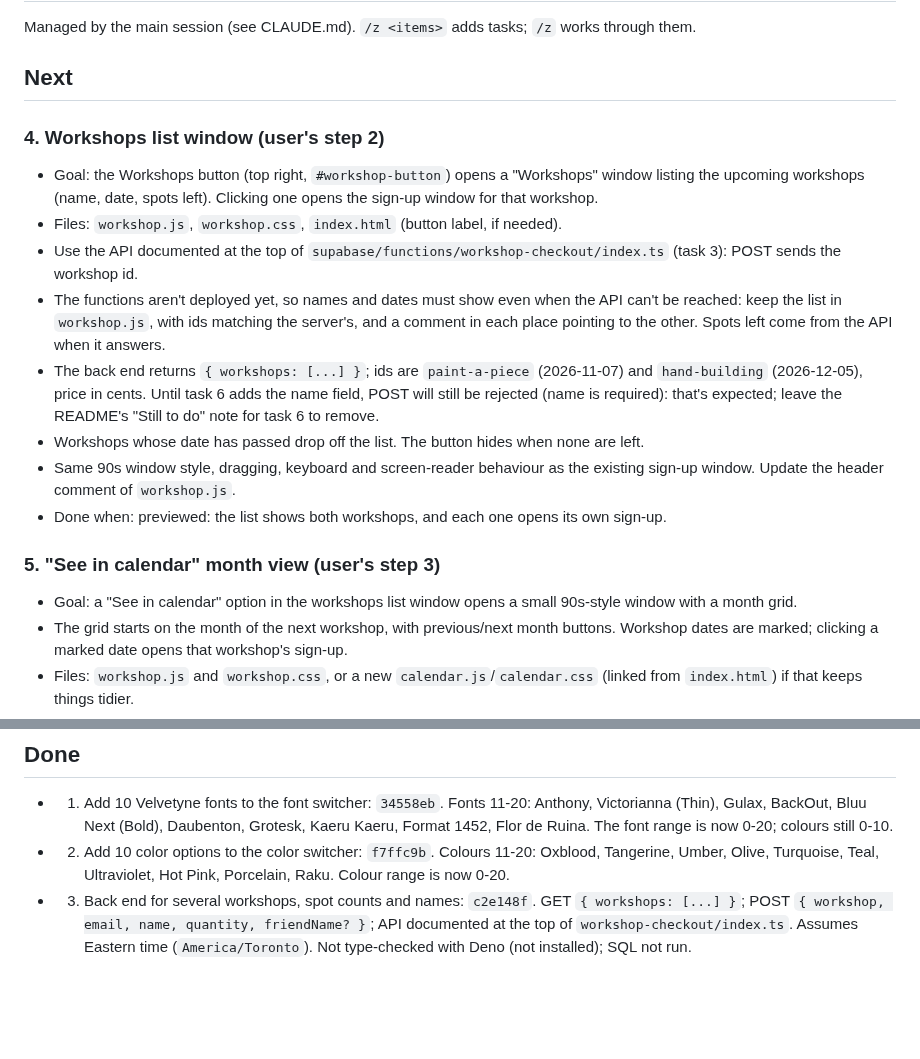
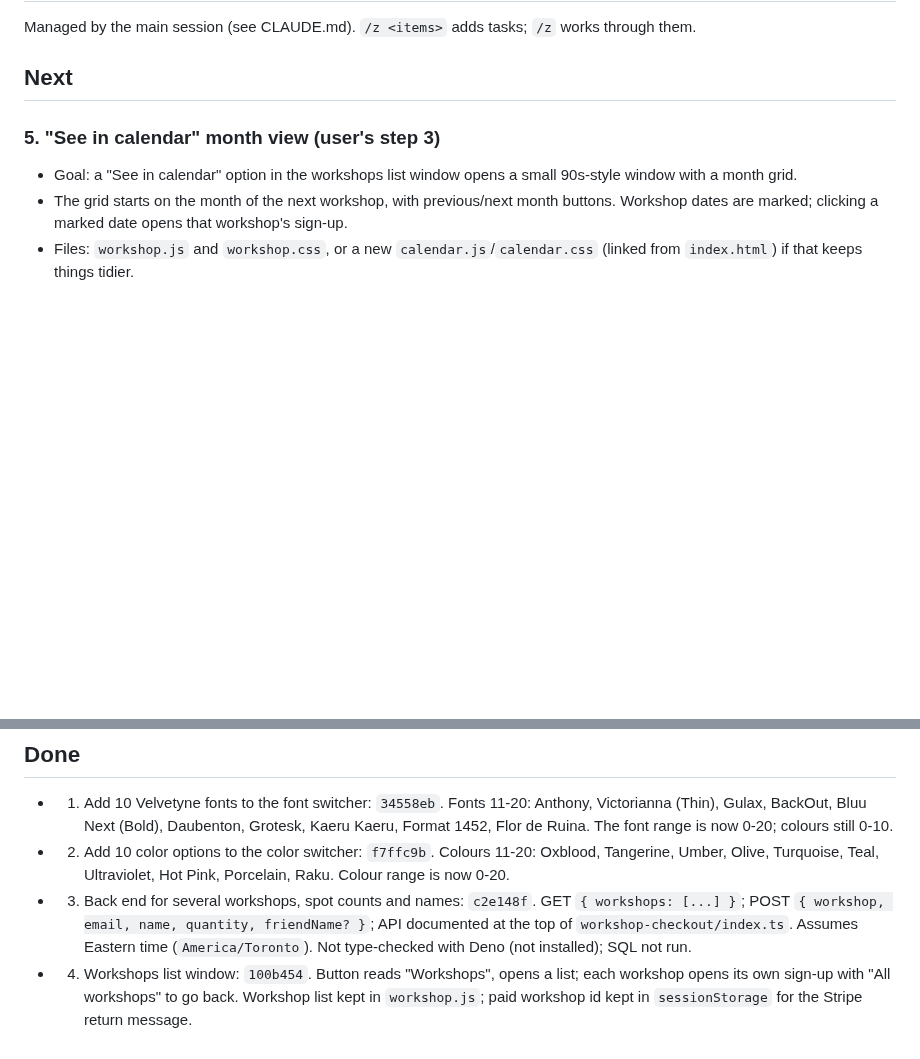
Before and after one commit to reservetempo/studio-414, a Markdown page: .claude/plan.md, 2 parts joined by grey strips. GitHub-like rendering; blank space fills up the shorter version.

Commit message:
Update plan
Co-Authored-By: Claude Opus 5.5 <noreply@anthropic.com>

```diff
--- a/.claude/plan.md
+++ b/.claude/plan.md
@@ -3,16 +3,6 @@
 Managed by the main session (see CLAUDE.md). `/z <items>` adds tasks; `/z` works through them.
 
 ## Next
-
-### 4. Workshops list window (user's step 2)
-- Goal: the Workshops button (top right, `#workshop-button`) opens a "Workshops" window listing the upcoming workshops (name, date, spots left). Clicking one opens the sign-up window for that workshop.
-- Files: `workshop.js`, `workshop.css`, `index.html` (button label, if needed).
-- Use the API documented at the top of `supabase/functions/workshop-checkout/index.ts` (task 3): POST sends the workshop id.
-- The functions aren't deployed yet, so names and dates must show even when the API can't be reached: keep the list in `workshop.js`, with ids matching the server's, and a comment in each place pointing to the other. Spots left come from the API when it answers.
-- The back end returns `{ workshops: [...] }`; ids are `paint-a-piece` (2026-11-07) and `hand-building` (2026-12-05), price in cents. Until task 6 adds the name field, POST will still be rejected (name is required): that's expected; leave the README's "Still to do" note for task 6 to remove.
-- Workshops whose date has passed drop off the list. The button hides when none are left.
-- Same 90s window style, dragging, keyboard and screen-reader behaviour as the existing sign-up window. Update the header comment of `workshop.js`.
-- Done when: previewed: the list shows both workshops, and each one opens its own sign-up.
 
 ### 5. "See in calendar" month view (user's step 3)
 - Goal: a "See in calendar" option in the workshops list window opens a small 90s-style window with a month grid.
@@ -52,3 +42,4 @@ Managed by the main session (see CLAUDE.md). `/z <items>` adds tasks; `/z` works
 - 1. Add 10 Velvetyne fonts to the font switcher: `34558eb`. Fonts 11-20: Anthony, Victorianna (Thin), Gulax, BackOut, Bluu Next (Bold), Daubenton, Grotesk, Kaeru Kaeru, Format 1452, Flor de Ruina. The font range is now 0-20; colours still 0-10.
 - 2. Add 10 color options to the color switcher: `f7ffc9b`. Colours 11-20: Oxblood, Tangerine, Umber, Olive, Turquoise, Teal, Ultraviolet, Hot Pink, Porcelain, Raku. Colour range is now 0-20.
 - 3. Back end for several workshops, spot counts and names: `c2e148f`. GET `{ workshops: [...] }`; POST `{ workshop, email, name, quantity, friendName? }`; API documented at the top of `workshop-checkout/index.ts`. Assumes Eastern time (`America/Toronto`). Not type-checked with Deno (not installed); SQL not run.
+- 4. Workshops list window: `100b454`. Button reads "Workshops", opens a list; each workshop opens its own sign-up with "All workshops" to go back. Workshop list kept in `workshop.js`; paid workshop id kept in `sessionStorage` for the Stripe return message.
```
